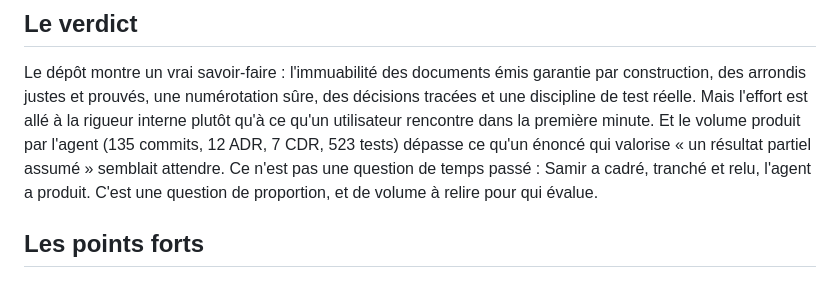
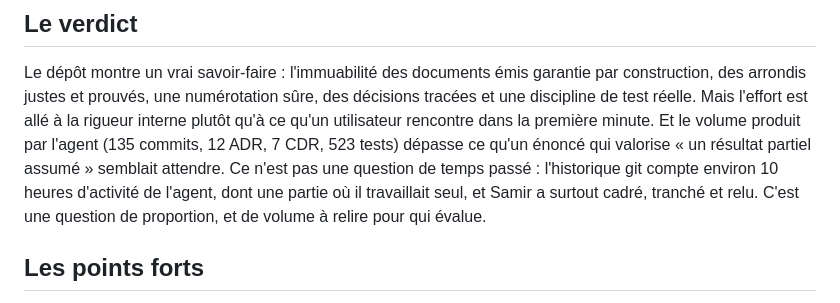
Before and after one commit to SamirZebbouche/InvoiceKata, a Markdown page: REVUE-CRITIQUE.md, the part around the change. Drawn GitHub-style.

```diff
--- a/REVUE-CRITIQUE.md
+++ b/REVUE-CRITIQUE.md
@@ -49,8 +49,9 @@ arrondis justes et prouvés, une numérotation sûre, des décisions tracées et
 Mais l'effort est allé à la rigueur interne plutôt qu'à ce qu'un utilisateur rencontre dans la première
 minute. Et le volume produit par l'agent (135 commits, 12 ADR, 7 CDR, 523 tests) dépasse ce qu'un énoncé
 qui valorise « un résultat partiel assumé » semblait attendre. Ce n'est pas une question de temps passé :
-Samir a cadré, tranché et relu, l'agent a produit. C'est une question de proportion, et de volume à relire
-pour qui évalue.
+l'historique git compte environ 10 heures d'activité de l'agent, dont une partie où il travaillait seul,
+et Samir a surtout cadré, tranché et relu. C'est une question de proportion, et de volume à relire pour
+qui évalue.
 
 ## Les points forts
 
```
Also changed, not shown: TRAVAIL-AVEC-LES-AGENTS.md (+4 -2 lines).
